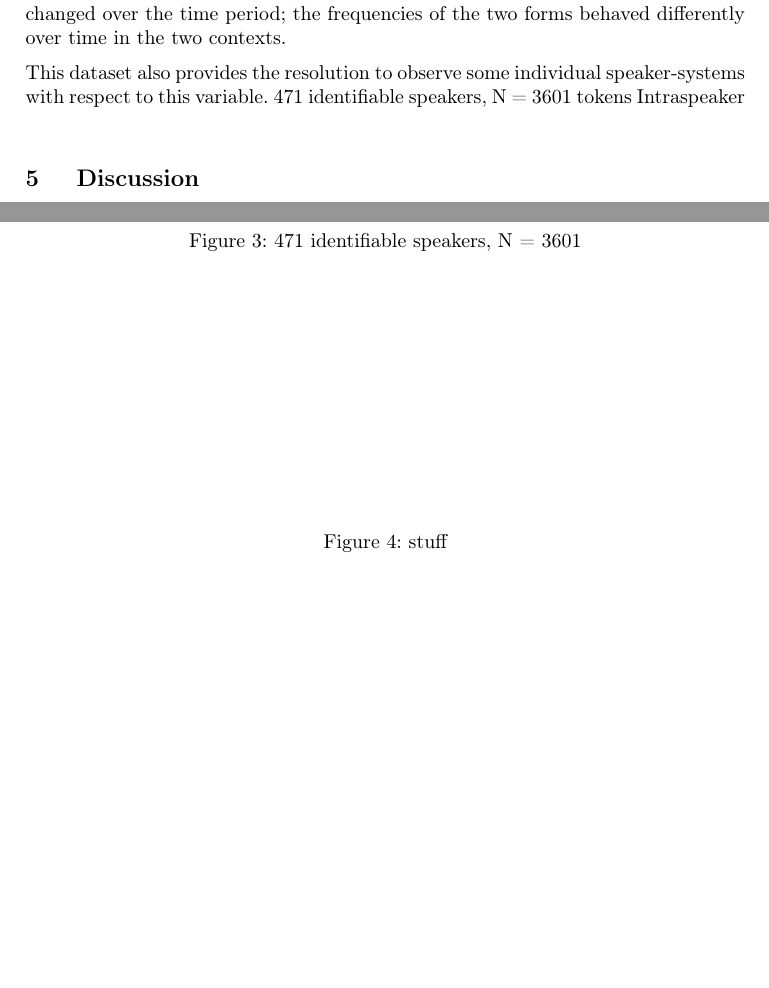
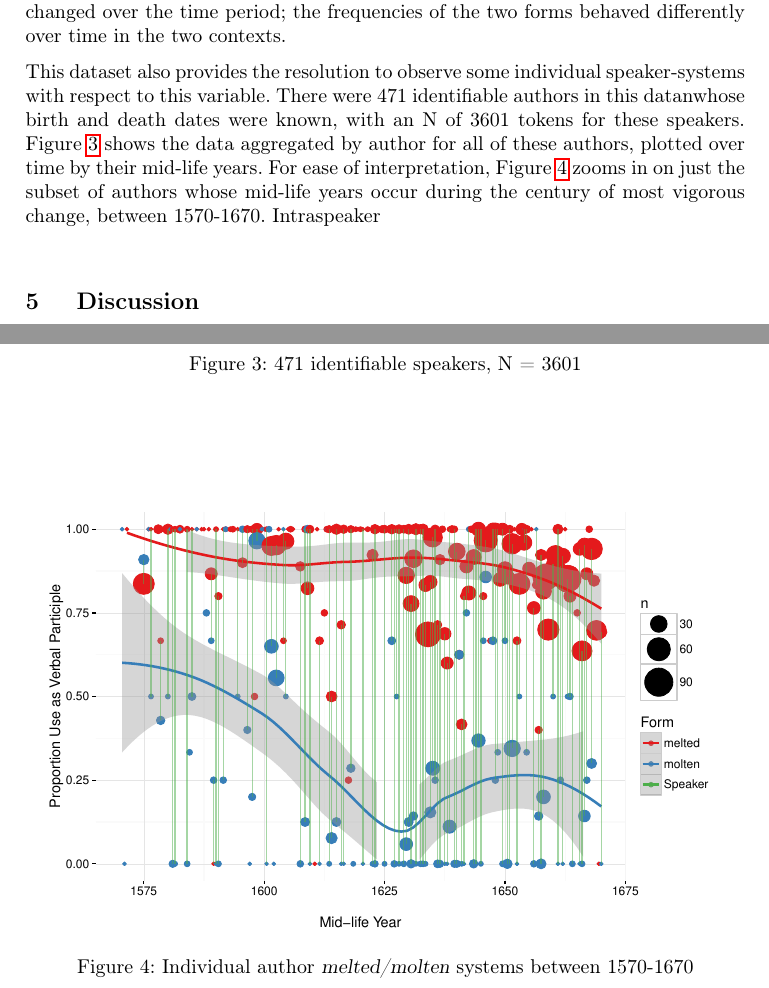
Before and after one commit to joelcw/molten, a LaTeX document (moltenPaper/molten_Wallenberg.tex): two parts of pages 5 and 7 of 7 before the commit and two parts of pages 5 and 8 of 8 after it, joined at a grey line, cut so that both start at the same text, the shorter picture padded with empty space. Compiled offline with pdfLaTeX; a missing bibliography style is replaced by a similar one.

Commit message:
wrote more, added figures

```diff
--- a/moltenPaper/molten_Wallenberg.tex
+++ b/moltenPaper/molten_Wallenberg.tex
@@ -136,7 +136,7 @@ The data clearly shows that during the period covered by the corpus, XXX to 1800
 
 Figure \ref{molten2} plots the same data, but with lines for syntactic context and proportion \textsl{molten} on the y-axis. From this view, one can see that \textsl{melted} is replacing \textsl{molten} in all contexts. However, the curve is steeper in the participle context, which becomes nearly entirely restricted to \textsl{melted} before the end of the time period. I fit a mixed-effects logistic regression with random intercepts for individual Text and Author, and main effects for Year\footnote{The year of text was converted to a z-score, centered around the mean, to allow the model to be fit.} of text and syntactic Context, which confirmed these intuitions. A model comparison between models with and without an interaction between Year and Context showed that the model with an interaction fit significantly better (p = 0.0003). AIC decreased from 4777.4 to 4766.0 and BIC decreased from 4812.3 to 4807.8 for the model with the interaction. It seems safe to conclude that the effect of syntactic context on the frequency of \textsl{molten} vs. \textsl{melted} changed over the time period; the frequencies of the two forms behaved differently over time in the two contexts.
 
-This dataset also provides the resolution to observe some individual speaker-systems with respect to this variable. 471 identifiable speakers, N = 3601 tokens Intraspeaker
+This dataset also provides the resolution to observe some individual speaker-systems with respect to this variable. There were 471 identifiable authors in this datanwhose birth and death dates were known, with an N of 3601 tokens for these speakers. Figure \ref{molten3} shows the data aggregated by author for all of these authors, plotted over time by their mid-life years. For ease of interpretation, Figure \ref{molten4} zooms in on just the subset of authors whose mid-life years occur during the century of most vigorous change, between 1570-1670. Intraspeaker
 
 
 
@@ -227,8 +227,8 @@ query
 
 \begin{figure}
     \begin{center}
-%    \includegraphics[scale=.5]{ContextByDateAuthor1570.pdf}
-    \caption{stuff}
+    \includegraphics[scale=.6]{ContextByDateAuthor1570.pdf}
+    \caption{Individual author \textsl{melted/molten} systems between 1570-1670}
        \label{molten4}
     \end{center}
 \end{figure}
```
Also changed, not shown: moltenPaper/ContextByDateAuthor.pdf (added), moltenPaper/ContextByDateAuthor1570.pdf (added), moltenPaper/ContextByDateUnbinnedWithDots2.pdf (added), moltenPaper/FormByDateUnbinnedWithDots2.pdf (added), moltenPaper/molten_Wallenberg.tex (6 more changed lines).
